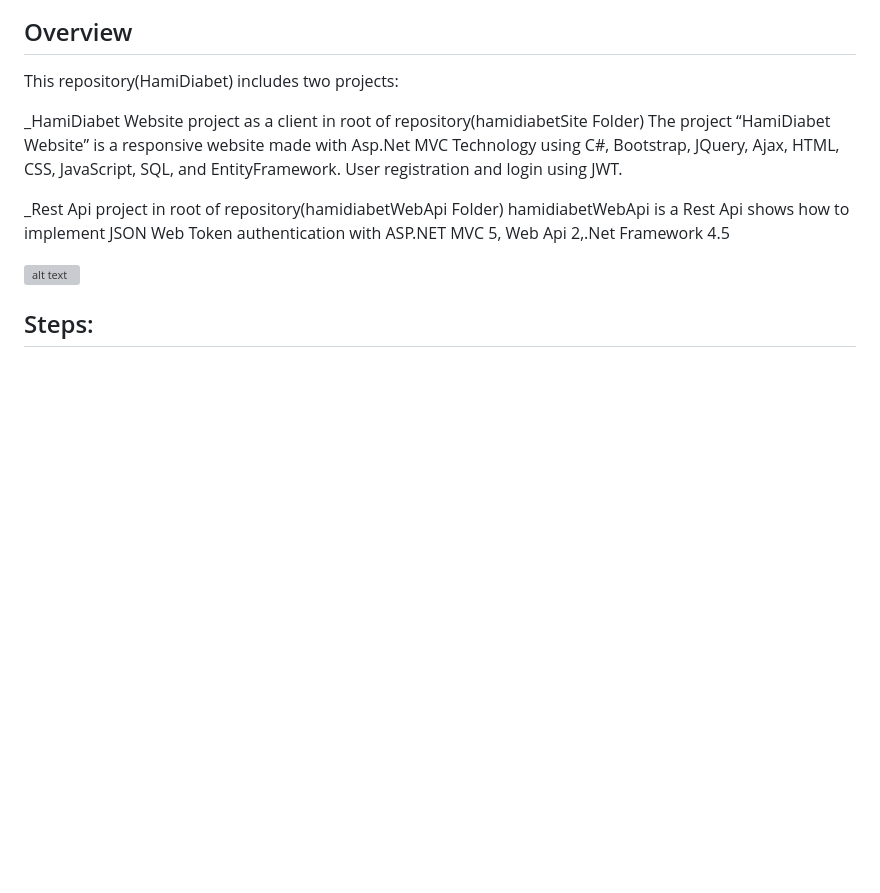
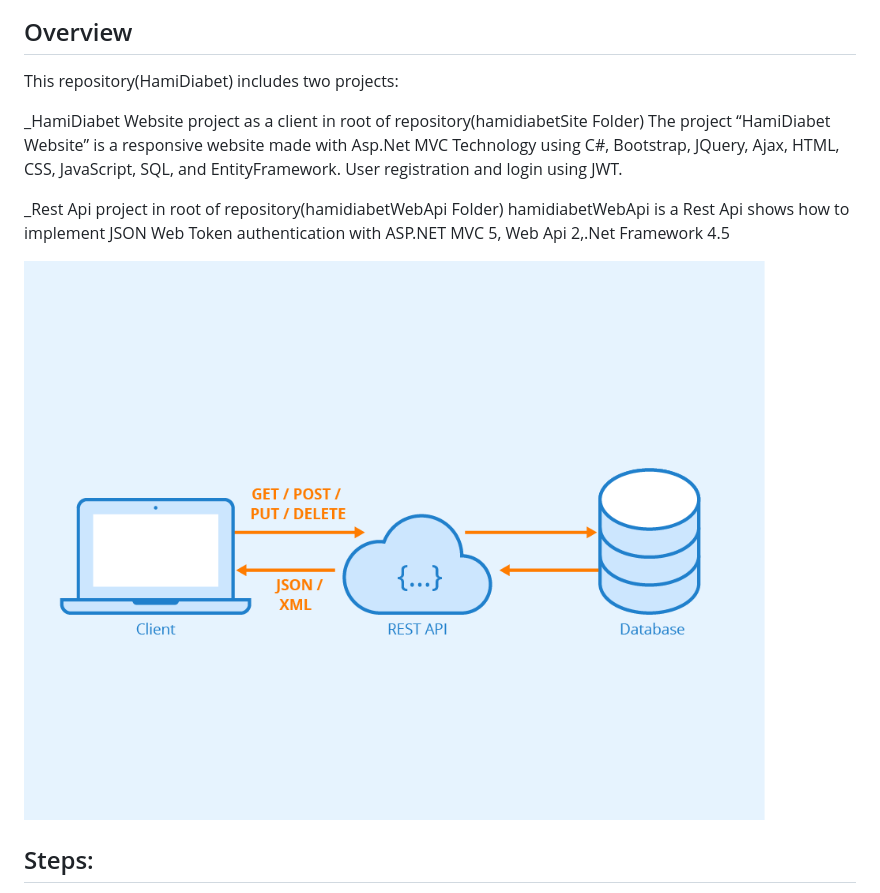
Before and after one commit to soheilasadeghian/HamiDiabet, a Markdown page: README.md, the part around the change. Rendered like a GitHub page; blank space fills up the shorter version; grey boxes are pictures that could not be loaded.

```diff
--- a/README.md
+++ b/README.md
@@ -12,7 +12,7 @@ _HamiDiabet Website project as a client in root of repository(hamidiabetSite Fol
 _Rest Api project in root of repository(hamidiabetWebApi Folder)
     hamidiabetWebApi is a Rest Api shows how to implement JSON Web Token authentication with ASP.NET MVC 5, Web Api 2,.Net Framework 4.5
 
-![alt text](https://github.com/soheilasadeghian/HamiDiabet/blob/main/HamiDiabet/image/rest.png?raw=true)
+![alt text](https://github.com/soheilasadeghian/HamiDiabet/blob/main/image/rest.png)
 
 ## Steps:
 1. Restore DB in SQL Server from the DB file in root of repository <br/>
```
